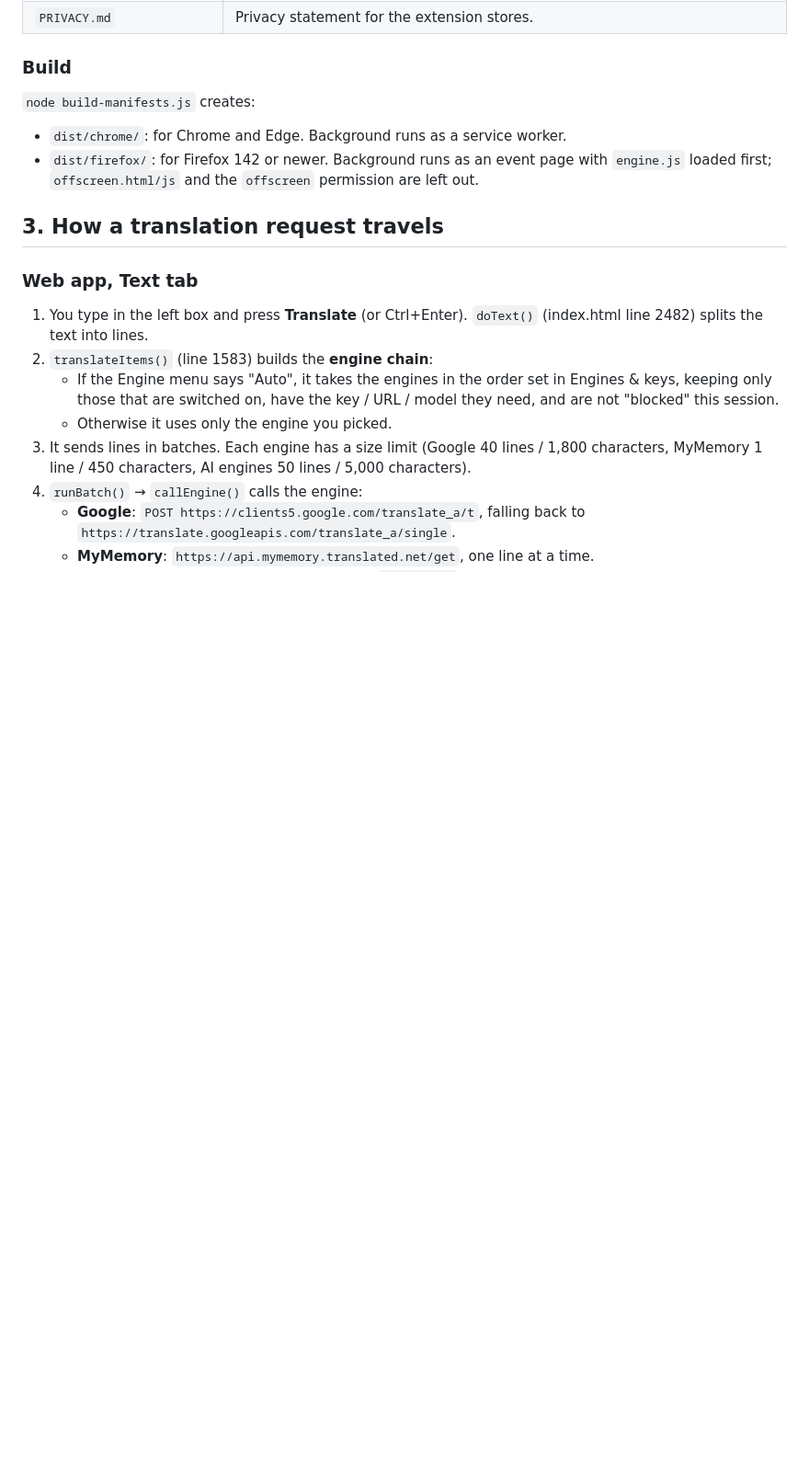
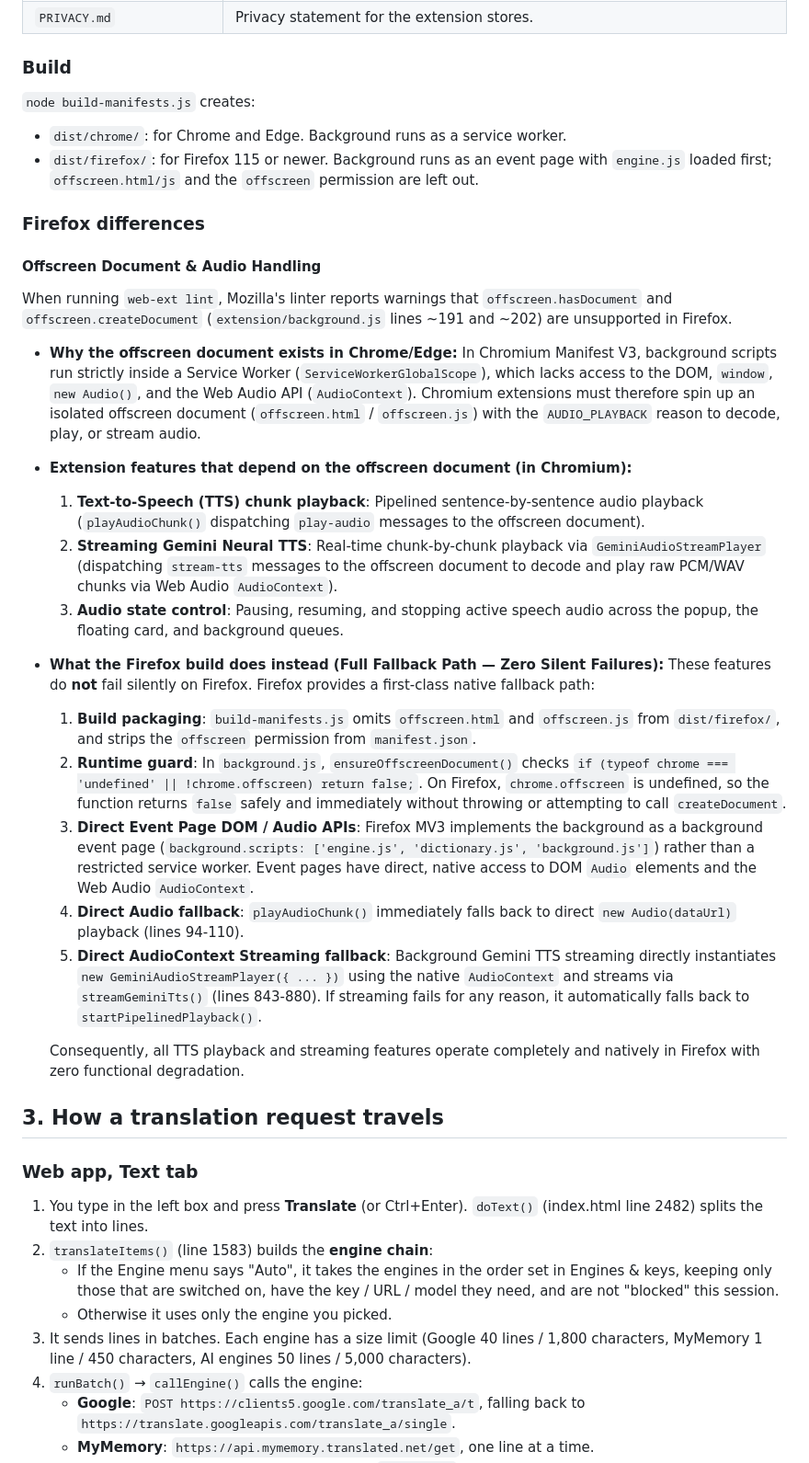
Before and after one commit to makan20042002/translator, a Markdown page: docs/OVERVIEW.md, the part around the change. Shown at 92% size. Drawn GitHub-style; blank space fills up the shorter version.

Commit message:
Item 3: Document offscreen document dependencies and Firefox fallbacks

```diff
--- a/docs/OVERVIEW.md
+++ b/docs/OVERVIEW.md
@@ -63,9 +63,32 @@ Neither has a build step for the app code itself. The only "build" is
 `node build-manifests.js` creates:
 
 * `dist/chrome/`: for Chrome and Edge. Background runs as a service worker.
-* `dist/firefox/`: for Firefox 142 or newer. Background runs as an event page
+* `dist/firefox/`: for Firefox 115 or newer. Background runs as an event page
   with `engine.js` loaded first; `offscreen.html/js` and the `offscreen`
   permission are left out.
+
+### Firefox differences
+
+#### Offscreen Document & Audio Handling
+When running `web-ext lint`, Mozilla's linter reports warnings that `offscreen.hasDocument` and `offscreen.createDocument` (`extension/background.js` lines ~191 and ~202) are unsupported in Firefox.
+
+* **Why the offscreen document exists in Chrome/Edge:**
+  In Chromium Manifest V3, background scripts run strictly inside a Service Worker (`ServiceWorkerGlobalScope`), which lacks access to the DOM, `window`, `new Audio()`, and the Web Audio API (`AudioContext`). Chromium extensions must therefore spin up an isolated offscreen document (`offscreen.html` / `offscreen.js`) with the `AUDIO_PLAYBACK` reason to decode, play, or stream audio.
+
+* **Extension features that depend on the offscreen document (in Chromium):**
+  1. **Text-to-Speech (TTS) chunk playback**: Pipelined sentence-by-sentence audio playback (`playAudioChunk()` dispatching `play-audio` messages to the offscreen document).
+  2. **Streaming Gemini Neural TTS**: Real-time chunk-by-chunk playback via `GeminiAudioStreamPlayer` (dispatching `stream-tts` messages to the offscreen document to decode and play raw PCM/WAV chunks via Web Audio `AudioContext`).
+  3. **Audio state control**: Pausing, resuming, and stopping active speech audio across the popup, the floating card, and background queues.
+
+* **What the Firefox build does instead (Full Fallback Path — Zero Silent Failures):**
+  These features do **not** fail silently on Firefox. Firefox provides a first-class native fallback path:
+  1. **Build packaging**: `build-manifests.js` omits `offscreen.html` and `offscreen.js` from `dist/firefox/`, and strips the `offscreen` permission from `manifest.json`.
+  2. **Runtime guard**: In `background.js`, `ensureOffscreenDocument()` checks `if (typeof chrome === 'undefined' || !chrome.offscreen) return false;`. On Firefox, `chrome.offscreen` is undefined, so the function returns `false` safely and immediately without throwing or attempting to call `createDocument`.
+  3. **Direct Event Page DOM / Audio APIs**: Firefox MV3 implements the background as a background event page (`background.scripts: ['engine.js', 'dictionary.js', 'background.js']`) rather than a restricted service worker. Event pages have direct, native access to DOM `Audio` elements and the Web Audio `AudioContext`.
+  4. **Direct Audio fallback**: `playAudioChunk()` immediately falls back to direct `new Audio(dataUrl)` playback (lines 94-110).
+  5. **Direct AudioContext Streaming fallback**: Background Gemini TTS streaming directly instantiates `new GeminiAudioStreamPlayer({ ... })` using the native `AudioContext` and streams via `streamGeminiTts()` (lines 843-880). If streaming fails for any reason, it automatically falls back to `startPipelinedPlayback()`.
+
+  Consequently, all TTS playback and streaming features operate completely and natively in Firefox with zero functional degradation.
 
 ## 3. How a translation request travels
 
```
